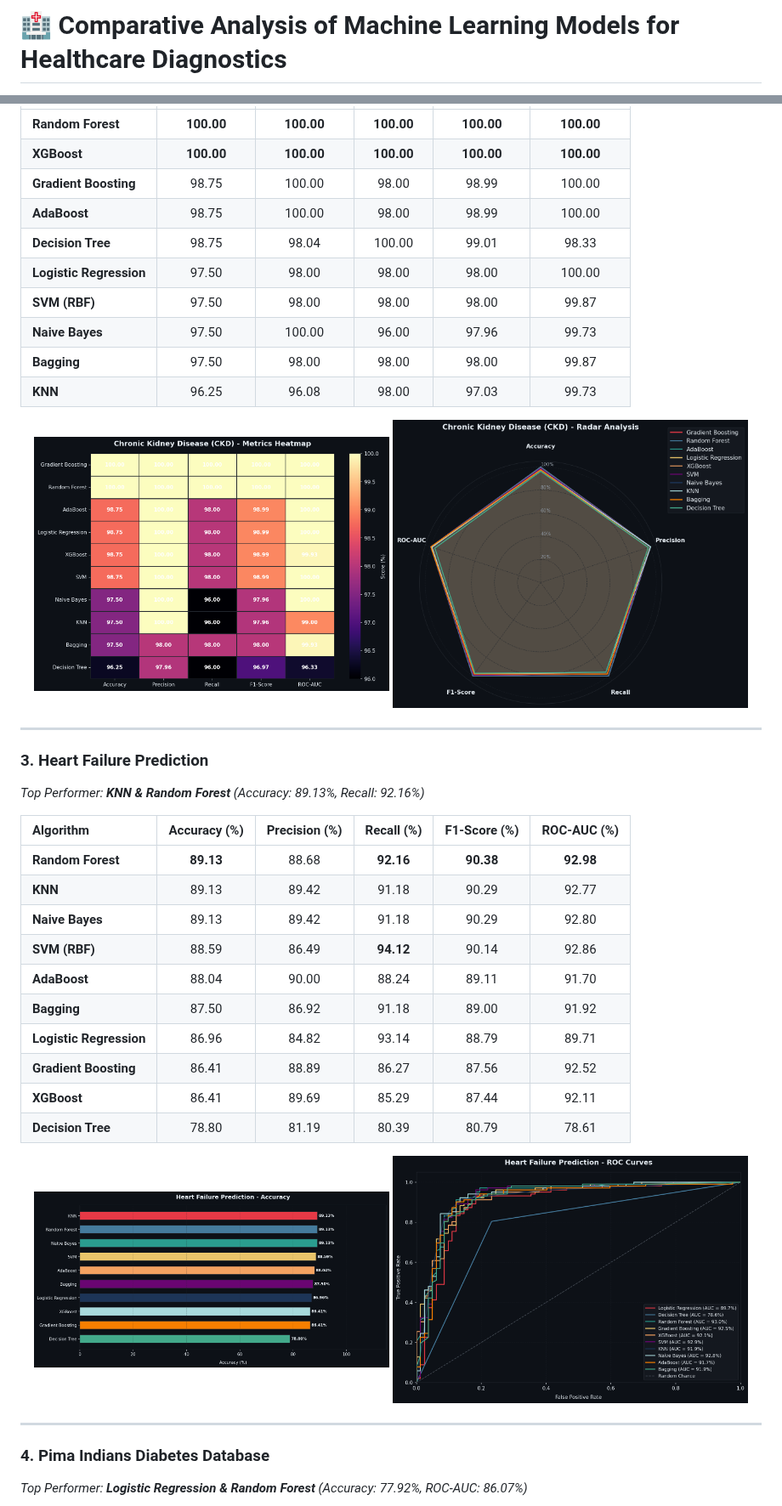
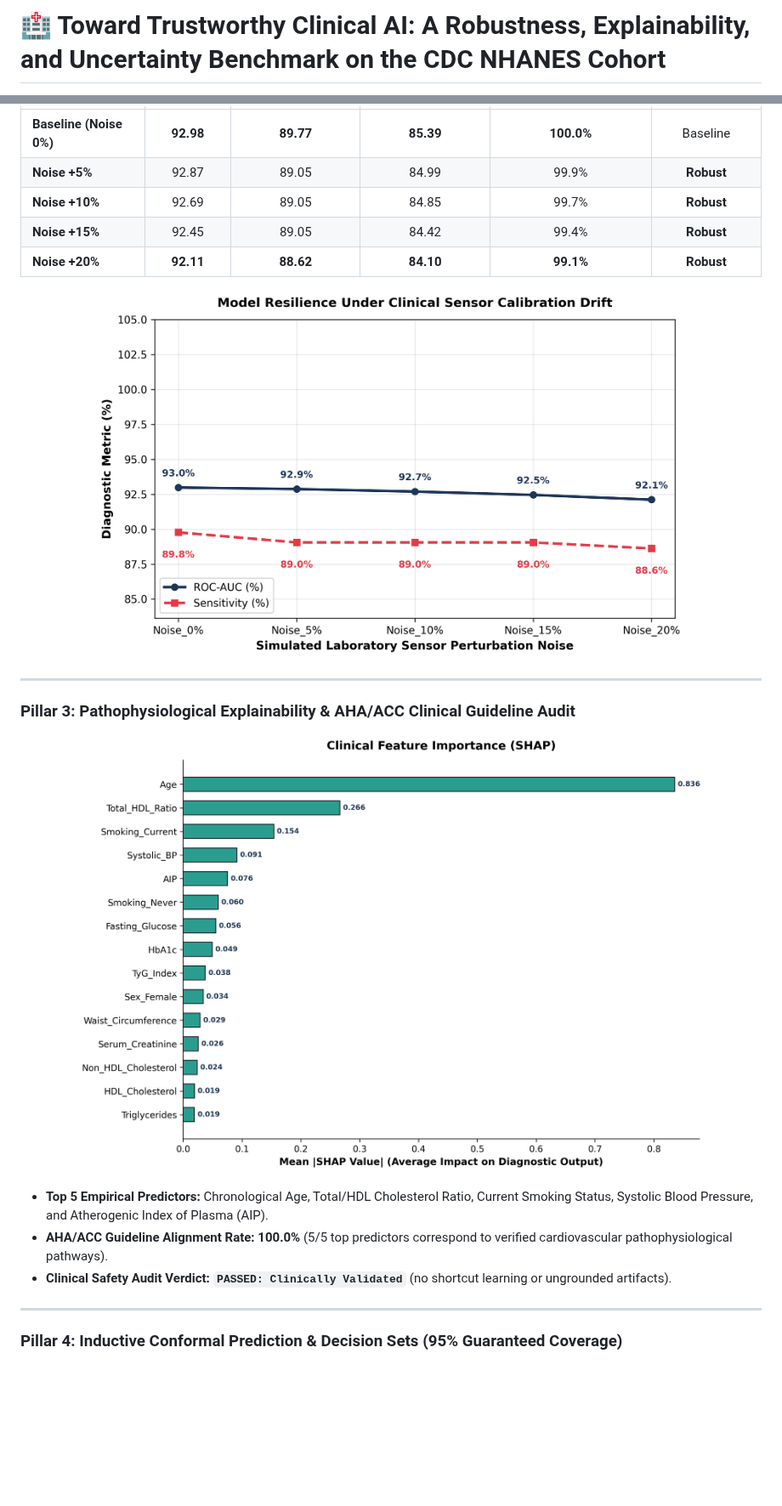
Before and after one commit to Yasir-Alazmi/Comparative-Analysis-of-Machine-Learning-Models-for-Healthcare-Diagnostics, a Markdown page: README.md, 2 parts joined by grey strips. Shown at 85% size. Drawn GitHub-style; pictures changed too: results/nhanes_cardiovascular/figure2_sensor_robustness.png (added), results/nhanes_cardiovascular/figure3_shap_biomarkers.png (added); blank space fills up the shorter version.

Commit message:
docs(nhanes): update README with publication benchmark, add 300 DPI figures, and update CI for CDC NHANES

```diff
--- a/README.md
+++ b/README.md
@@ -1,3 +1,3 @@
-# 🏥 Comparative Analysis of Machine Learning Models for Healthcare Diagnostics
+# 🏥 Toward Trustworthy Clinical AI: A Robustness, Explainability, and Uncertainty Benchmark on the CDC NHANES Cohort
 
 [![CI](https://github.com/Yasir-Alazmi/Comparative-Analysis-of-Machine-Learning-Models-for-Healthcare-Diagnostics/actions/workflows/ci.yml/badge.svg)](https://github.com/Yasir-Alazmi/Comparative-Analysis-of-Machine-Learning-Models-for-Healthcare-Diagnostics/actions)
@@ -81,45 +79,27 @@ The suite evaluates 10 algorithms spanning the primary families of statistical m
 | :--- | :---: | :---: | :---: | :---: | :---: |
-| **Random Forest** | **100.00** | **100.00** | **100.00** | **100.00** | **100.00** |
-| **XGBoost** | **100.00** | **100.00** | **100.00** | **100.00** | **100.00** |
-| **Gradient Boosting** | 98.75 | 100.00 | 98.00 | 98.99 | 100.00 |
-| **AdaBoost** | 98.75 | 100.00 | 98.00 | 98.99 | 100.00 |
-| **Decision Tree** | 98.75 | 98.04 | 100.00 | 99.01 | 98.33 |
-| **Logistic Regression** | 97.50 | 98.00 | 98.00 | 98.00 | 100.00 |
-| **SVM (RBF)** | 97.50 | 98.00 | 98.00 | 98.00 | 99.87 |
-| **Naive Bayes** | 97.50 | 100.00 | 96.00 | 97.96 | 99.73 |
-| **Bagging** | 97.50 | 98.00 | 98.00 | 98.00 | 99.87 |
-| **KNN** | 96.25 | 96.08 | 98.00 | 97.03 | 99.73 |
+| **Baseline (Noise 0%)** | **92.98** | **89.77** | **85.39** | **100.0%** | Baseline |
+| **Noise +5%** | 92.87 | 89.05 | 84.99 | 99.9% | **Robust** |
+| **Noise +10%** | 92.69 | 89.05 | 84.85 | 99.7% | **Robust** |
+| **Noise +15%** | 92.45 | 89.05 | 84.42 | 99.4% | **Robust** |
+| **Noise +20%** | **92.11** | **88.62** | **84.10** | **99.1%** | **Robust** |
 
 <p align="center">
-  <img src="results/chronic_kidney/heatmap.png" width="48%" alt="CKD Heatmap" />
-  <img src="results/chronic_kidney/radar_chart.png" width="48%" alt="CKD Radar" />
+  <img src="results/nhanes_cardiovascular/figure2_sensor_robustness.png" width="80%" alt="Figure 2: Clinical Sensor Noise Degradation Curve" />
 </p>
 
 ---
 
-### 3. Heart Failure Prediction
-*Top Performer: **KNN & Random Forest** (Accuracy: 89.13%, Recall: 92.16%)*
-
-| Algorithm | Accuracy (%) | Precision (%) | Recall (%) | F1-Score (%) | ROC-AUC (%) |
-| :--- | :---: | :---: | :---: | :---: | :---: |
-| **Random Forest** | **89.13** | 88.68 | **92.16** | **90.38** | **92.98** |
-| **KNN** | 89.13 | 89.42 | 91.18 | 90.29 | 92.77 |
-| **Naive Bayes** | 89.13 | 89.42 | 91.18 | 90.29 | 92.80 |
-| **SVM (RBF)** | 88.59 | 86.49 | **94.12** | 90.14 | 92.86 |
-| **AdaBoost** | 88.04 | 90.00 | 88.24 | 89.11 | 91.70 |
-| **Bagging** | 87.50 | 86.92 | 91.18 | 89.00 | 91.92 |
-| **Logistic Regression** | 86.96 | 84.82 | 93.14 | 88.79 | 89.71 |
-| **Gradient Boosting** | 86.41 | 88.89 | 86.27 | 87.56 | 92.52 |
-| **XGBoost** | 86.41 | 89.69 | 85.29 | 87.44 | 92.11 |
-| **Decision Tree** | 78.80 | 81.19 | 80.39 | 80.79 | 78.61 |
+### Pillar 3: Pathophysiological Explainability & AHA/ACC Clinical Guideline Audit
 
 <p align="center">
-  <img src="results/heart_failure/bar_chart.png" width="48%" alt="Heart Failure Bar" />
-  <img src="results/heart_failure/roc_curves.png" width="48%" alt="Heart Failure ROC" />
+  <img src="results/nhanes_cardiovascular/figure3_shap_biomarkers.png" width="85%" alt="Figure 3: Top Clinical Biomarkers via SHAP" />
 </p>
+
+* **Top 5 Empirical Predictors:** Chronological Age, Total/HDL Cholesterol Ratio, Current Smoking Status, Systolic Blood Pressure, and Atherogenic Index of Plasma (AIP).
+* **AHA/ACC Guideline Alignment Rate:** **100.0%** (5/5 top predictors correspond to verified cardiovascular pathophysiological pathways).
+* **Clinical Safety Audit Verdict:** **`PASSED: Clinically Validated`** (no shortcut learning or ungrounded artifacts).
 
 ---
 
-### 4. Pima Indians Diabetes Database
-*Top Performer: **Logistic Regression & Random Forest** (Accuracy: 77.92%, ROC-AUC: 86.07%)*
+### Pillar 4: Inductive Conformal Prediction & Decision Sets (95% Guaranteed Coverage)
 
```
Also changed, not shown: other parts of README.md (+133 -96 lines), results/nhanes_cardiovascular/tripod_ai_checklist.md (+1 -1 lines), results/nhanes_cardiovascular/figure1_discrimination.png (added), 2 other files.
